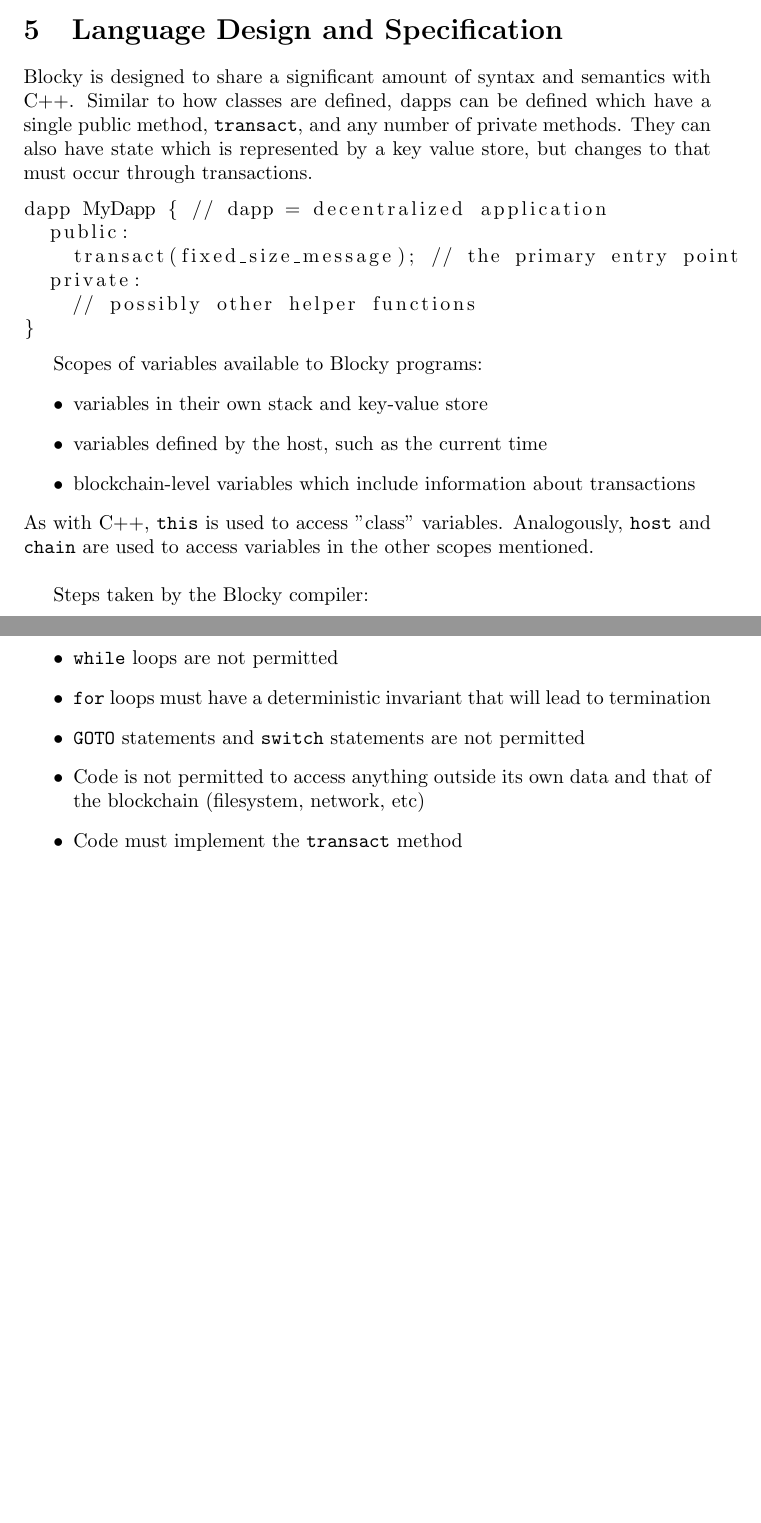
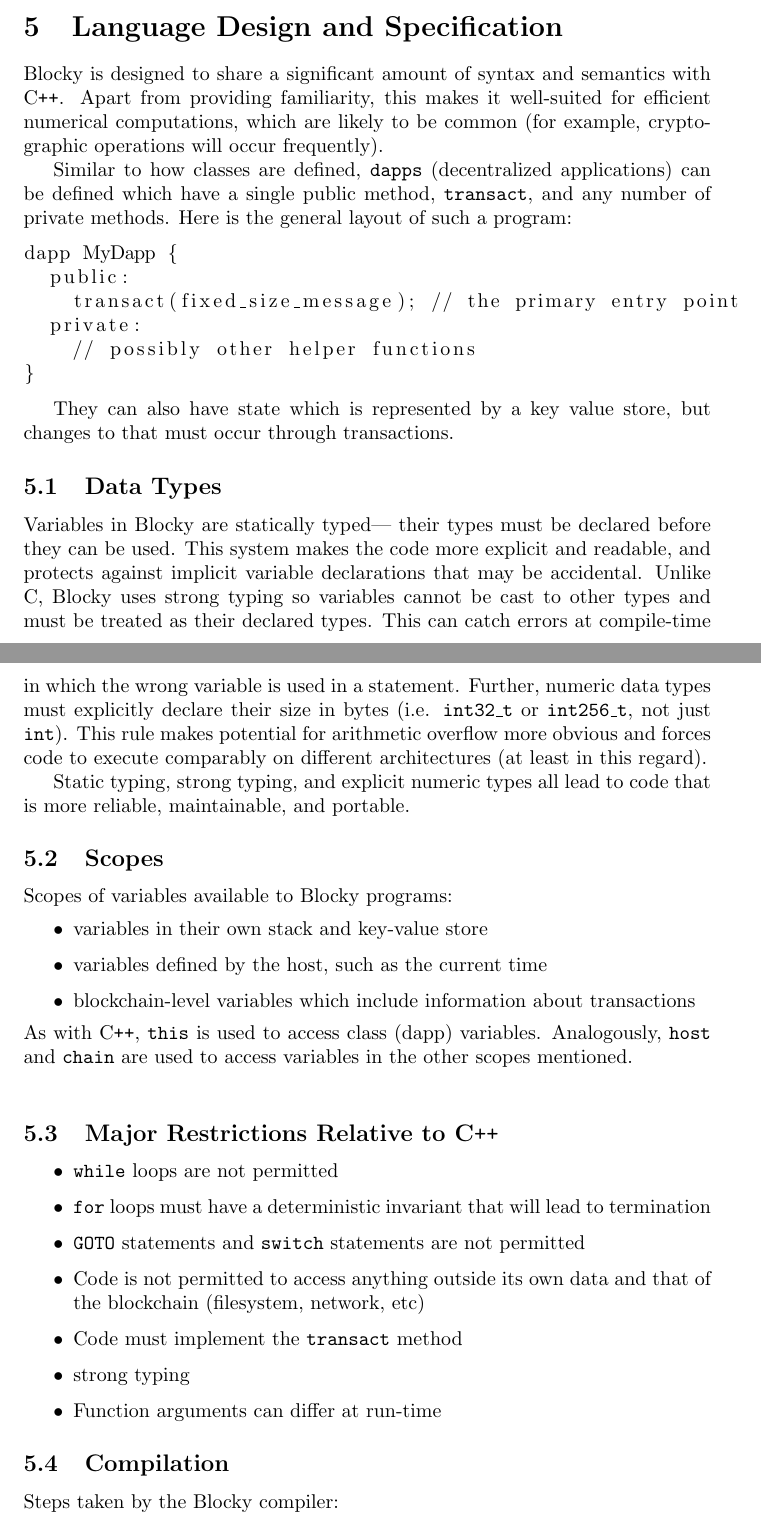
Before and after one commit to mwleeds/cs403, a LaTeX paper (term-paper/blocky.tex): two parts of pages 4 and 5 of 6, joined at a grey line, cut so that both start at the same text, the shorter picture padded with empty space. Compiled offline with pdfLaTeX.

Commit message:
Fix some quotes, add subsections, etc.

```diff
--- a/term-paper/blocky.tex
+++ b/term-paper/blocky.tex
@@ -4,6 +4,7 @@
 \usepackage[utf8]{inputenc}
 \usepackage{graphicx}
 \usepackage{listings}
+\usepackage[superscript,biblabel]{cite}
 
 \title{Blocky: A Generalized Blockchain-Oriented Programming Language}
 
@@ -71,9 +76,11 @@ As mentioned above, efficient computation is an important consideration and much
 
 \section{Language Design and Specification}
 
-Blocky is designed to share a significant amount of syntax and semantics with C++. Similar to how classes are defined, dapps can be defined which have a single public method, \texttt{transact}, and any number of private methods. They can also have state which is represented by a key value store, but changes to that must occur through transactions.
+Blocky is designed to share a significant amount of syntax and semantics with C\texttt{++}. Apart from providing familiarity, this makes it well-suited for efficient numerical computations, which are likely to be common (for example, cryptographic operations will occur frequently).
+
+Similar to how classes are defined, \texttt{dapps} (decentralized applications) can be defined which have a single public method, \texttt{transact}, and any number of private methods. Here is the general layout of such a program:
 \begin{lstlisting}
-dapp MyDapp { // dapp = decentralized application
+dapp MyDapp {
   public:
     transact(fixed_size_message); // the primary entry point
   private:
@@ -81,16 +88,35 @@ dapp MyDapp { // dapp = decentralized application
 }
 \end{lstlisting}
 
+They can also have state which is represented by a key value store, but changes to that must occur through transactions.
 
+\subsection{Data Types}
+Variables in Blocky are statically typed--- their types must be declared before they can be used. This system makes the code more explicit and readable, and protects against implicit variable declarations that may be accidental. Unlike C, Blocky uses strong typing so variables cannot be cast to other types and must be treated as their declared types. This can catch errors at compile-time in which the wrong variable is used in a statement. Further, numeric data types must explicitly declare their size in bytes (i.e. \texttt{int32\_t} or \texttt{int256\_t}, not just \texttt{int}). This rule makes potential for arithmetic overflow more obvious and forces code to execute comparably on different architectures (at least in this regard).
+
+Static typing, strong typing, and explicit numeric types all lead to code that is more reliable, maintainable, and portable.
+
+\subsection{Scopes}
 Scopes of variables available to Blocky programs:
 \begin{itemize}
   \item{variables in their own stack and key-value store}
   \item{variables defined by the host, such as the current time}
   \item{blockchain-level variables which include information about transactions}
 \end{itemize}
-As with C++, \texttt{this} is used to access "class" variables. Analogously, \texttt{host} and \texttt{chain} are used to access variables in the other scopes mentioned.
+As with C\texttt{++}, \texttt{this} is used to access class (dapp) variables. Analogously, \texttt{host} and \texttt{chain} are used to access variables in the other scopes mentioned.
 \newline
 
+\subsection{Major Restrictions Relative to C\texttt{++}}
+\begin{itemize}
+  \item{\texttt{while} loops are not permitted}
+  \item{\texttt{for} loops must have a deterministic invariant that will lead to termination}
+  \item{\texttt{GOTO} statements and \texttt{switch} statements are not permitted}
+  \item{Code is not permitted to access anything outside its own data and that of the blockchain (filesystem, network, etc)}
+  \item{Code must implement the \texttt{transact} method}
+  \item{strong typing}
+  \item{Function arguments can differ at run-time}
+\end{itemize}
+
+\subsection{Compilation}
 Steps taken by the Blocky compiler:
 \begin{enumerate}
   \item{Remove comments and whitespace}
@@ -100,15 +126,6 @@ Steps taken by the Blocky compiler:
   \item{Do termination analysis to guarantee finite computation time (check \texttt{for} loop invariants, etc)}
   \item{Dynamically link the code based on the blockchain addresses of dapps that are transacted with}
 \end{enumerate}
-
-Restrictions on possible code:
-\begin{itemize}
-  \item{\texttt{while} loops are not permitted}
-  \item{\texttt{for} loops must have a deterministic invariant that will lead to termination}
-  \item{\texttt{GOTO} statements and \texttt{switch} statements are not permitted}
-  \item{Code is not permitted to access anything outside its own data and that of the blockchain (filesystem, network, etc)}
-  \item{Code must implement the \texttt{transact} method}
-\end{itemize}
 
 \section{Examples}
 
```
Also changed, not shown: term-paper/blocky.tex (34 more changed lines).
